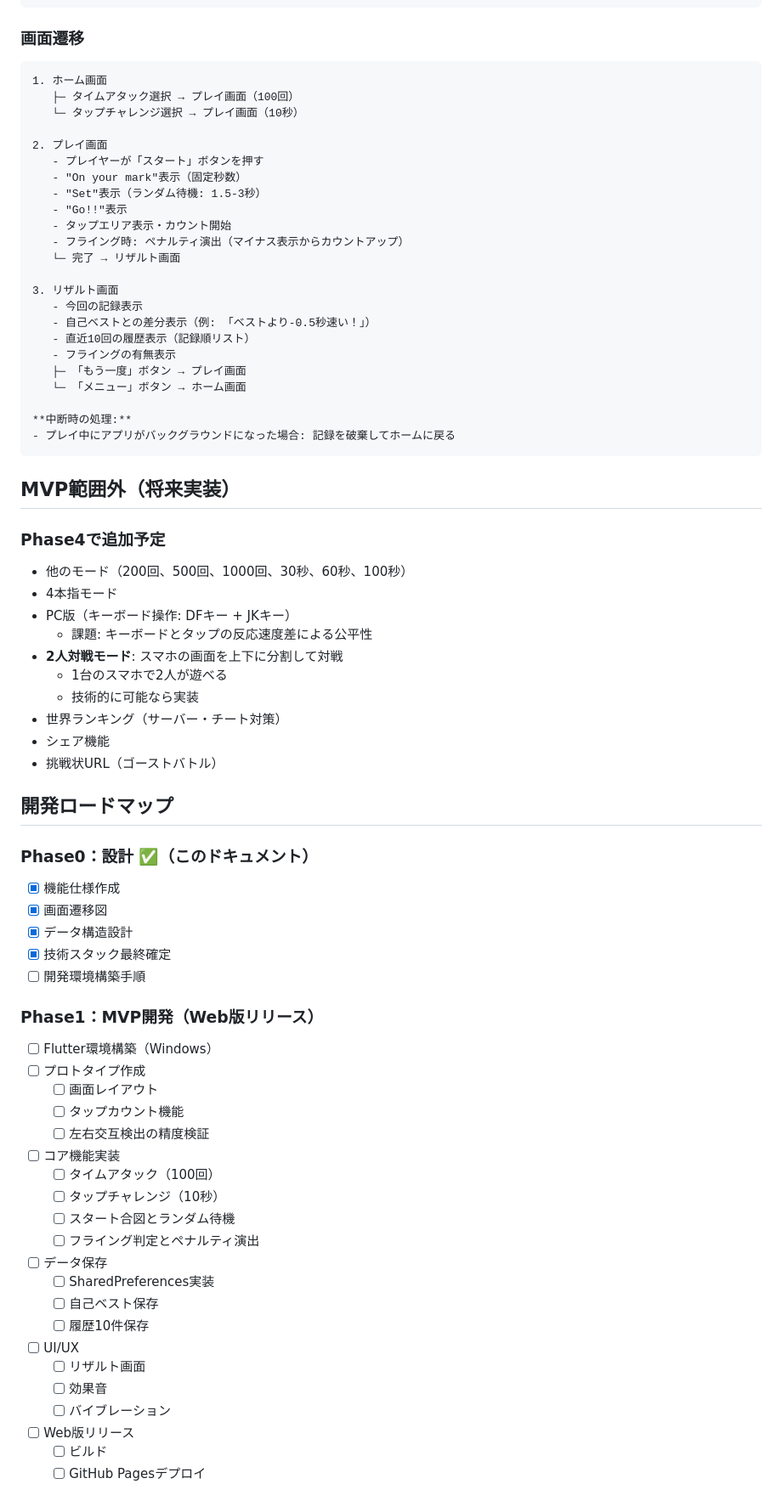
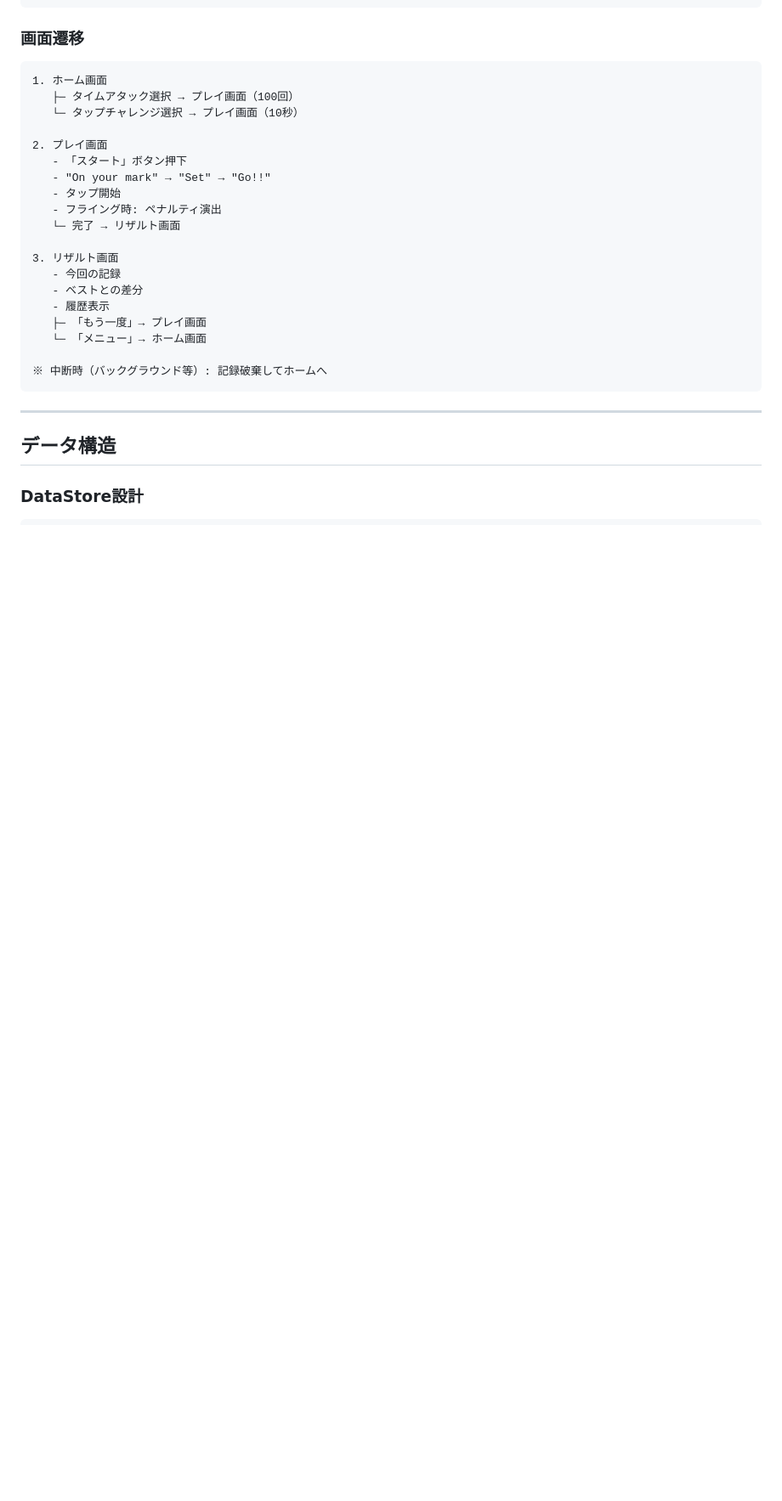
Before and after one commit to djin-3/running_fingers, a Markdown page: README.md, the part around one of its changes. Shown at 85% size. GitHub-like rendering; blank space fills up the shorter version.

````diff
--- a/README.md
+++ b/README.md
@@ -80,69 +161,25 @@
    └─ タップチャレンジ選択 → プレイ画面（10秒）
 
 2. プレイ画面
-   - プレイヤーが「スタート」ボタンを押す
-   - "On your mark"表示（固定秒数）
-   - "Set"表示（ランダム待機: 1.5-3秒）
-   - "Go!!"表示
-   - タップエリア表示・カウント開始
-   - フライング時: ペナルティ演出（マイナス表示からカウントアップ）
+   - 「スタート」ボタン押下
+   - "On your mark" → "Set" → "Go!!"
+   - タップ開始
+   - フライング時: ペナルティ演出
    └─ 完了 → リザルト画面
 
 3. リザルト画面
-   - 今回の記録表示
-   - 自己ベストとの差分表示（例: 「ベストより-0.5秒速い！」）
-   - 直近10回の履歴表示（記録順リスト）
-   - フライングの有無表示
-   ├─ 「もう一度」ボタン → プレイ画面
-   └─ 「メニュー」ボタン → ホーム画面
+   - 今回の記録
+   - ベストとの差分
+   - 履歴表示
+   ├─ 「もう一度」→ プレイ画面
+   └─ 「メニュー」→ ホーム画面
 
-**中断時の処理:**
-- プレイ中にアプリがバックグラウンドになった場合: 記録を破棄してホームに戻る
+※ 中断時（バックグラウンド等）: 記録破棄してホームへ
 ```
 
-## MVP範囲外（将来実装）
+---
 
-### Phase4で追加予定
-- 他のモード（200回、500回、1000回、30秒、60秒、100秒）
-- 4本指モード
-- PC版（キーボード操作: DFキー + JKキー）
-  - 課題: キーボードとタップの反応速度差による公平性
-- **2人対戦モード**: スマホの画面を上下に分割して対戦
-  - 1台のスマホで2人が遊べる
-  - 技術的に可能なら実装
-- 世界ランキング（サーバー・チート対策）
-- シェア機能
-- 挑戦状URL（ゴーストバトル）
+## データ構造
 
-## 開発ロードマップ
+### DataStore設計
 
-### Phase0：設計 ✅（このドキュメント）
-- [x] 機能仕様作成
-- [x] 画面遷移図
-- [x] データ構造設計
-- [x] 技術スタック最終確定
-- [ ] 開発環境構築手順
-
-### Phase1：MVP開発（Web版リリース）
-- [ ] Flutter環境構築（Windows）
-- [ ] プロトタイプ作成
-  - [ ] 画面レイアウト
-  - [ ] タップカウント機能
-  - [ ] 左右交互検出の精度検証
-- [ ] コア機能実装
-  - [ ] タイムアタック（100回）
-  - [ ] タップチャレンジ（10秒）
-  - [ ] スタート合図とランダム待機
-  - [ ] フライング判定とペナルティ演出
-- [ ] データ保存
-  - [ ] SharedPreferences実装
-  - [ ] 自己ベスト保存
-  - [ ] 履歴10件保存
-- [ ] UI/UX
-  - [ ] リザルト画面
-  - [ ] 効果音
-  - [ ] バイブレーション
-- [ ] Web版リリース
-  - [ ] ビルド
-  - [ ] GitHub Pagesデプロイ
-
````
Also changed, not shown: other parts of README.md (+192 -95 lines).
